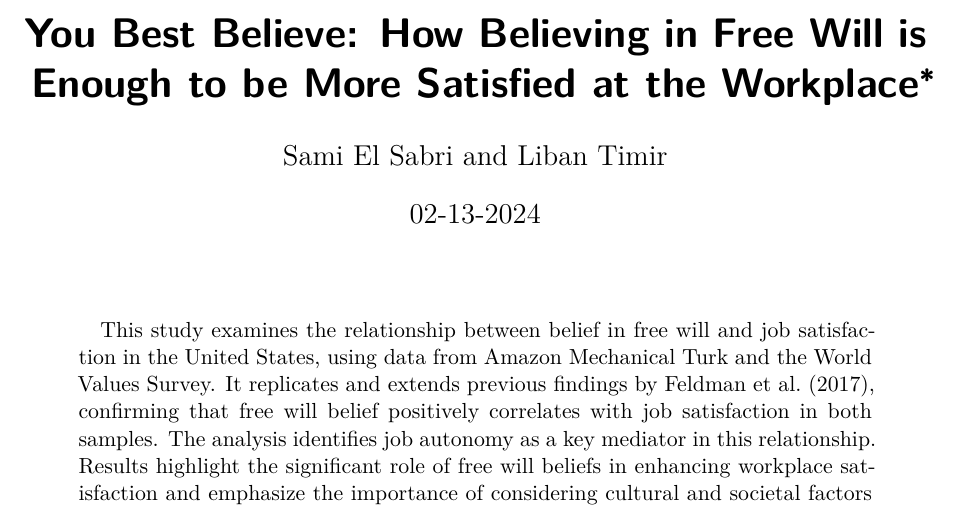
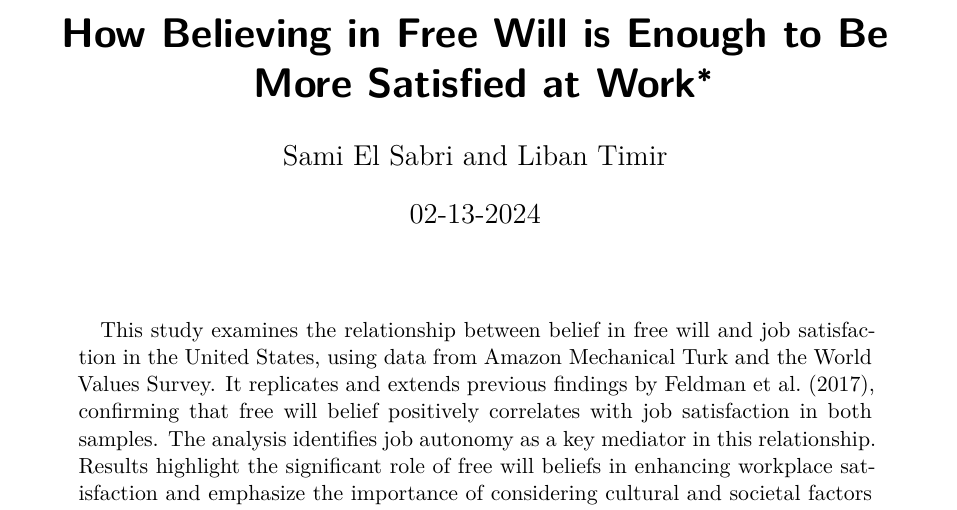
Before and after one commit to samielsabri/freewill_comparative_analysis, a Quarto document (outputs/paper/paper.qmd): part of page 1 of 21, cut so that both start at the same text. Rendered offline with R 4.5, knitr and Pandoc in place of Quarto, then LaTeX, with nearby package versions; some code elsewhere in the file could not run offline.

Commit message:
changed title

```diff
--- a/outputs/paper/paper.qmd
+++ b/outputs/paper/paper.qmd
@@ -1,5 +1,5 @@
 ---
-title: "You Best Believe: How Believing in Free Will is Enough to be More Satisfied at the Workplace"
+title: "How Believing in Free Will is Enough to Be More Satisfied at Work"
 author: Sami El Sabri and Liban Timir
 thanks: "Code and data are available at: https://github.com/samielsabri/freewill_analysis. SSRP replication available at: https://doi.org/10.48152/ssrp-hrv5-ck80"
 date: 02-13-2024
```
